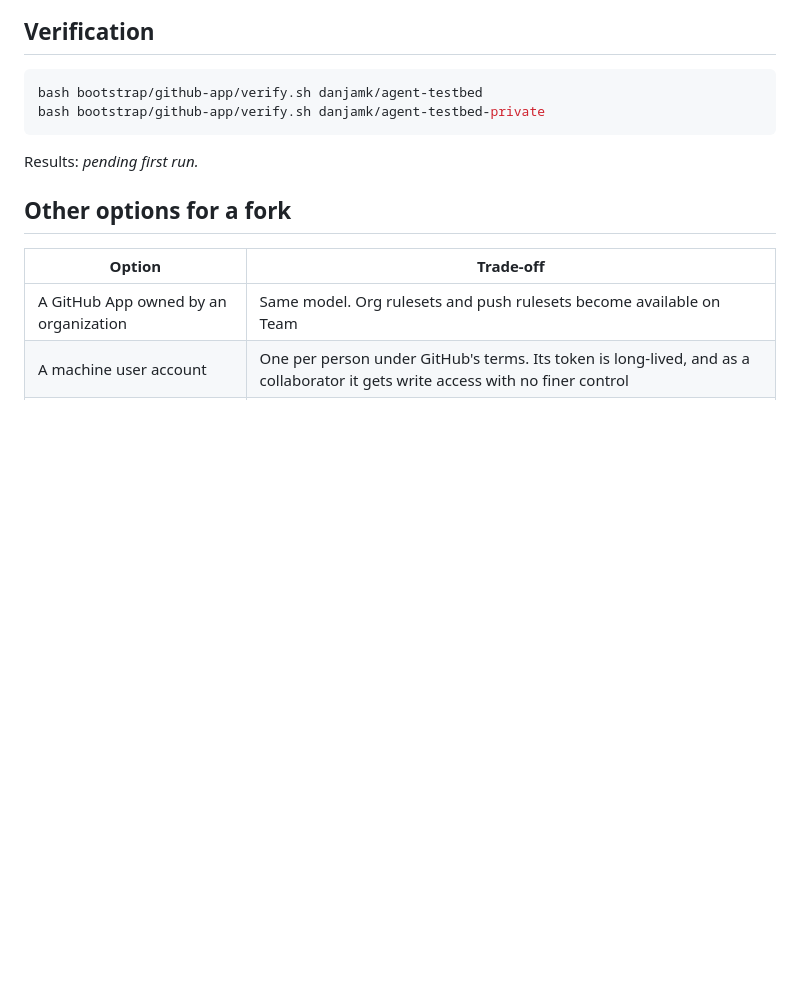
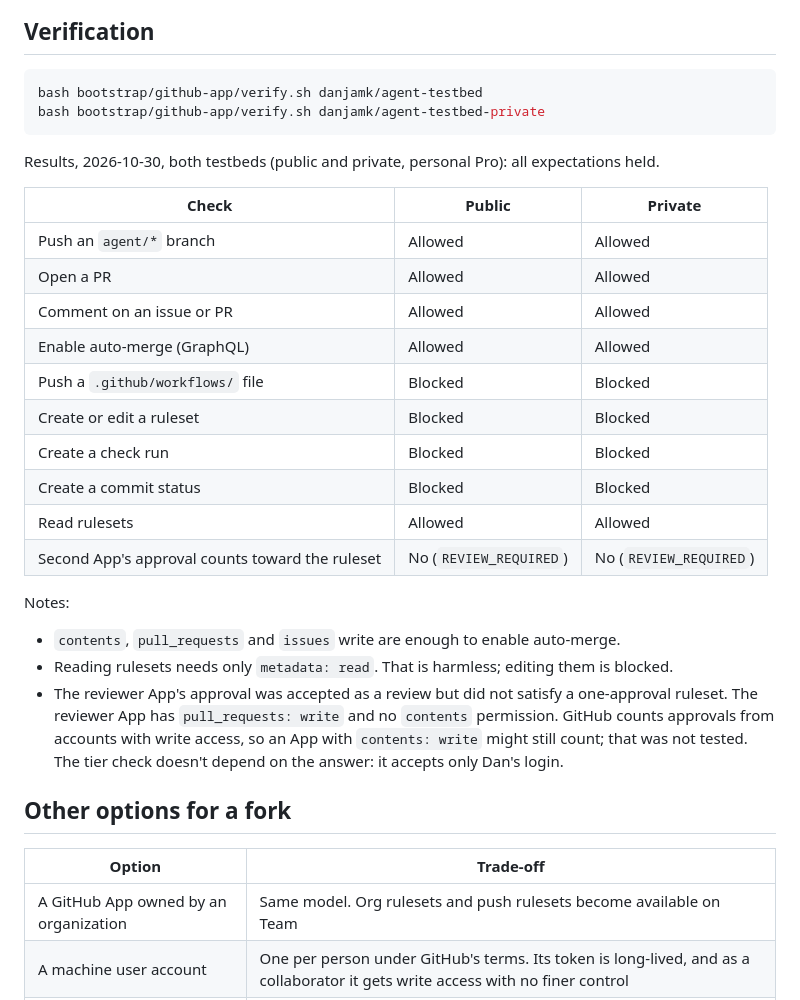
Before and after one commit to danjamk/secure-agent-workflow, a Markdown page: bootstrap/github-app/README.md, the part around the change. Rendered like a GitHub page; blank space fills up the shorter version.

Commit message:
docs: record agent App verification results
verify.sh passed on both testbeds. A second App's approval did not
satisfy a one-approval ruleset, so the spec and research no longer say
App approvals likely count.

Refs #3

````diff
--- a/bootstrap/github-app/README.md
+++ b/bootstrap/github-app/README.md
@@ -62,7 +62,26 @@ bash bootstrap/github-app/verify.sh danjamk/agent-testbed
 bash bootstrap/github-app/verify.sh danjamk/agent-testbed-private
 ```
 
-Results: _pending first run._
+Results, 2026-10-30, both testbeds (public and private, personal Pro): all expectations held.
+
+| Check | Public | Private |
+| --- | --- | --- |
+| Push an `agent/*` branch | Allowed | Allowed |
+| Open a PR | Allowed | Allowed |
+| Comment on an issue or PR | Allowed | Allowed |
+| Enable auto-merge (GraphQL) | Allowed | Allowed |
+| Push a `.github/workflows/` file | Blocked | Blocked |
+| Create or edit a ruleset | Blocked | Blocked |
+| Create a check run | Blocked | Blocked |
+| Create a commit status | Blocked | Blocked |
+| Read rulesets | Allowed | Allowed |
+| Second App's approval counts toward the ruleset | No (`REVIEW_REQUIRED`) | No (`REVIEW_REQUIRED`) |
+
+Notes:
+
+- `contents`, `pull_requests` and `issues` write are enough to enable auto-merge.
+- Reading rulesets needs only `metadata: read`. That is harmless; editing them is blocked.
+- The reviewer App's approval was accepted as a review but did not satisfy a one-approval ruleset. The reviewer App has `pull_requests: write` and no `contents` permission. GitHub counts approvals from accounts with write access, so an App with `contents: write` might still count; that was not tested. The tier check doesn't depend on the answer: it accepts only Dan's login.
 
 ## Other options for a fork
 
````
Also changed, not shown: docs/research/planning-agent-identity.md (+1 -1 lines), docs/specs/0001-secure-build-agent-workflow.md (+1 -1 lines).
